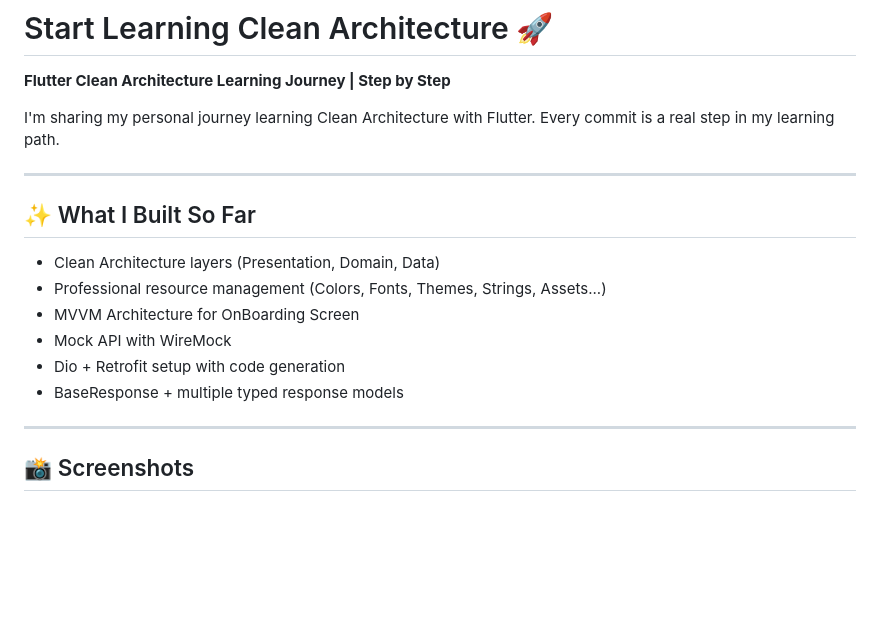
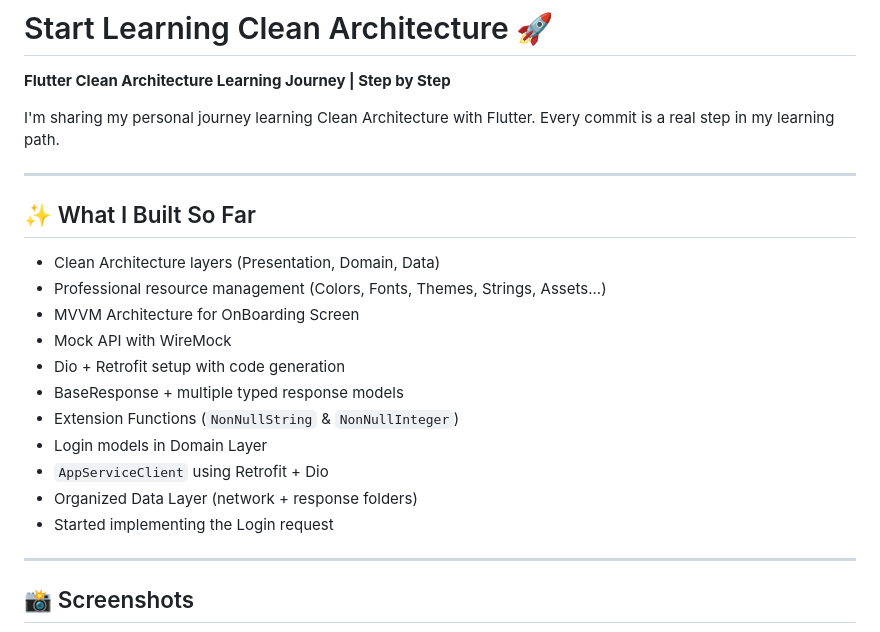
Before and after one commit to MRJ-dev6/Start-Learning-Clean-Achitecture, a Markdown page: README.md, the part around the change. GitHub-like rendering; blank space fills up the shorter version.

Commit message:
Update README.md to refine project description and enhance clarity on implemented features

```diff
--- a/README.md
+++ b/README.md
@@ -5,7 +5,6 @@
 I'm sharing my personal journey learning Clean Architecture with Flutter. Every commit is a real step in my learning path.
 
 ---
-
 ## ✨ What I Built So Far
 
 - Clean Architecture layers (Presentation, Domain, Data)
@@ -14,7 +13,11 @@ I'm sharing my personal journey learning Clean Architecture with Flutter. Every
 - Mock API with WireMock
 - Dio + Retrofit setup with code generation
 - BaseResponse + multiple typed response models
-
+- Extension Functions (`NonNullString` & `NonNullInteger`)
+- Login models in Domain Layer
+- `AppServiceClient` using Retrofit + Dio
+- Organized Data Layer (network + response folders)
+- Started implementing the Login request
 ---
 
 ## 📸 Screenshots
```
